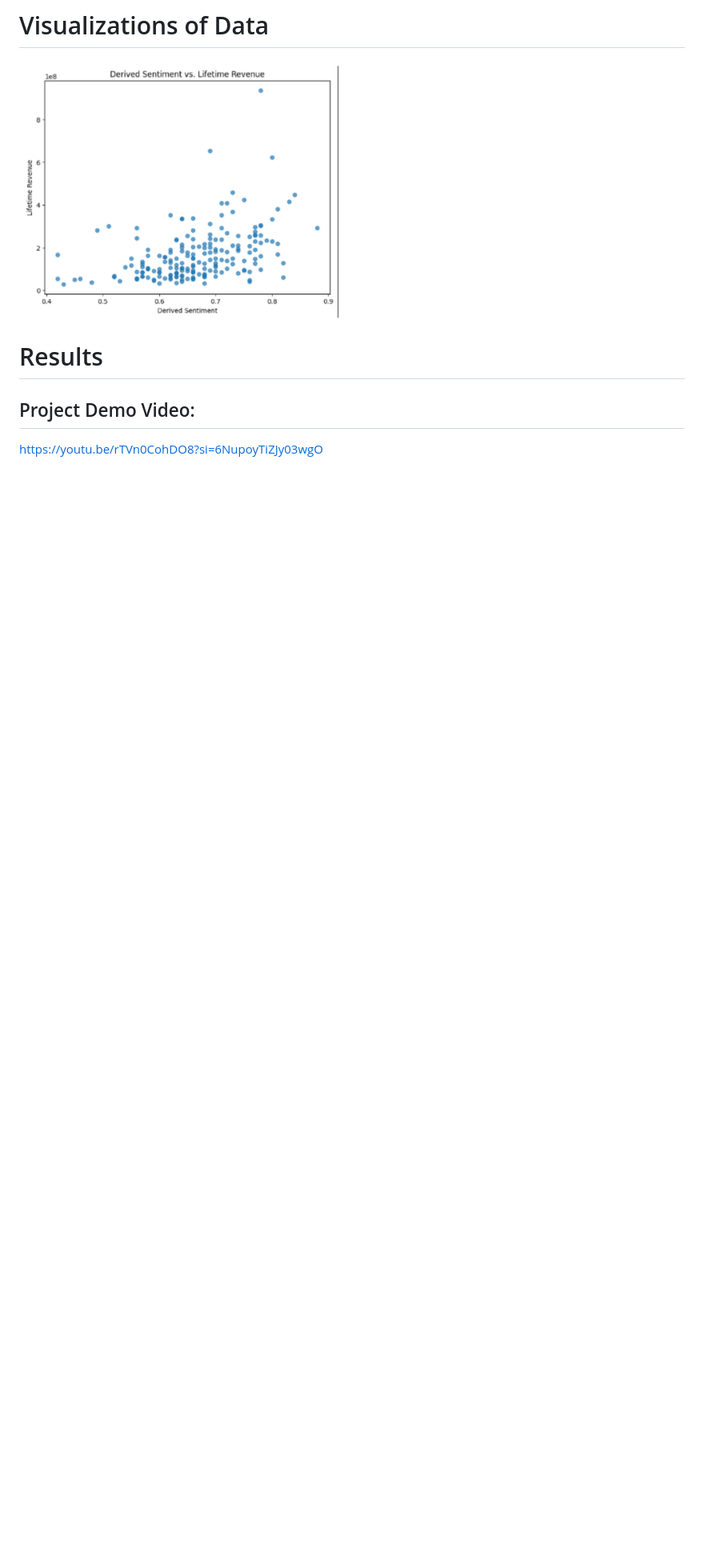
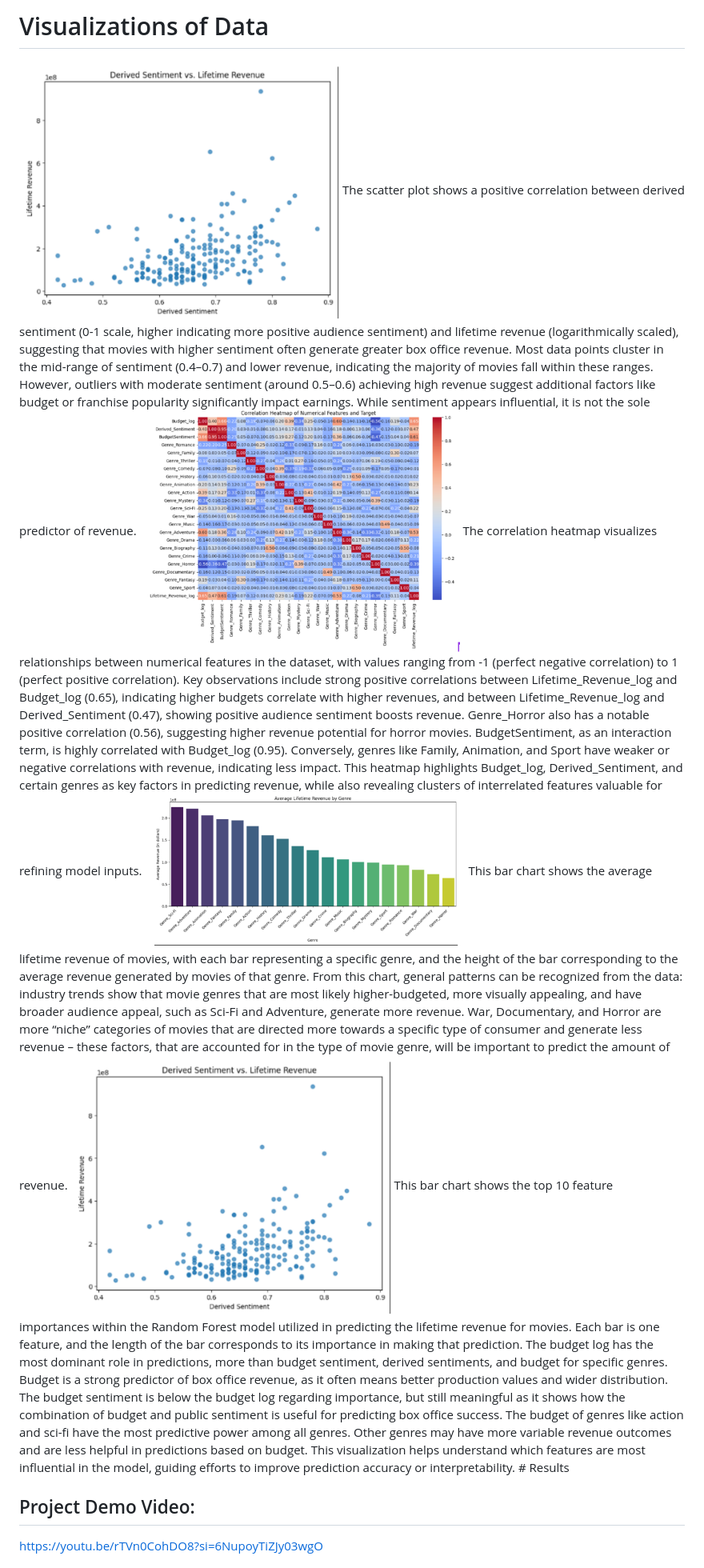
Before and after one commit to anahitajoshi/cs506-final-project, a Markdown page: README.md, the part around the change. Shown at 80% size. Rendered like a GitHub page; blank space fills up the shorter version.

```diff
--- a/README.md
+++ b/README.md
@@ -221,7 +221,16 @@ The GitHub workflow (`python-tests.yml`) automates the testing process to ensure
 
 # Visualizations of Data
 <img src="https://github.com/anahitajoshi/cs506-final-project/blob/main/data_visualizations/1.png?raw=true" width="400" />
+The scatter plot shows a positive correlation between derived sentiment (0-1 scale, higher indicating more positive audience sentiment) and lifetime revenue (logarithmically scaled), suggesting that movies with higher sentiment often generate greater box office revenue. Most data points cluster in the mid-range of sentiment (0.4–0.7) and lower revenue, indicating the majority of movies fall within these ranges. However, outliers with moderate sentiment (around 0.5–0.6) achieving high revenue suggest additional factors like budget or franchise popularity significantly impact earnings. While sentiment appears influential, it is not the sole predictor of revenue.
 
+<img src="https://github.com/anahitajoshi/cs506-final-project/blob/main/data_visualizations/2.png?raw=true" width="400" />
+The correlation heatmap visualizes relationships between numerical features in the dataset, with values ranging from -1 (perfect negative correlation) to 1 (perfect positive correlation). Key observations include strong positive correlations between Lifetime_Revenue_log and Budget_log (0.65), indicating higher budgets correlate with higher revenues, and between Lifetime_Revenue_log and Derived_Sentiment (0.47), showing positive audience sentiment boosts revenue. Genre_Horror also has a notable positive correlation (0.56), suggesting higher revenue potential for horror movies. BudgetSentiment, as an interaction term, is highly correlated with Budget_log (0.95). Conversely, genres like Family, Animation, and Sport have weaker or negative correlations with revenue, indicating less impact. This heatmap highlights Budget_log, Derived_Sentiment, and certain genres as key factors in predicting revenue, while also revealing clusters of interrelated features valuable for refining model inputs.
+
+<img src="https://github.com/anahitajoshi/cs506-final-project/blob/main/data_visualizations/3.png?raw=true" width="400" />
+This bar chart shows the average lifetime revenue of movies, with each bar representing a specific genre, and the height of the bar corresponding to the average revenue generated by movies of that genre. From this chart, general patterns can be recognized from the data: industry trends show that movie genres that are most likely higher-budgeted, more visually appealing, and have broader audience appeal, such as Sci-Fi and Adventure, generate more revenue. War, Documentary, and Horror are more “niche” categories of movies that are directed more towards a specific type of consumer and generate less revenue – these factors, that are accounted for in the type of movie genre, will be important to predict the amount of revenue.
+
+<img src="https://github.com/anahitajoshi/cs506-final-project/blob/main/data_visualizations/1.png?raw=true" width="400" />
+This bar chart shows the top 10 feature importances within the Random Forest model utilized in predicting the lifetime revenue for movies. Each bar is one feature, and the length of the bar corresponds to its importance in making that prediction. The budget log has the most dominant role in predictions, more than budget sentiment, derived sentiments, and budget for specific genres. Budget is a strong predictor of box office revenue, as it often means better production values and wider distribution. The budget sentiment is below the budget log regarding importance, but still meaningful as it shows how the combination of budget and public sentiment is useful for predicting box office success. The budget of genres like action and sci-fi have the most predictive power among all genres. Other genres may have more variable revenue outcomes and are less helpful in predictions based on budget. This visualization helps understand which features are most influential in the model, guiding efforts to improve prediction accuracy or interpretability.
 # Results
 
 ## Project Demo Video:
```
